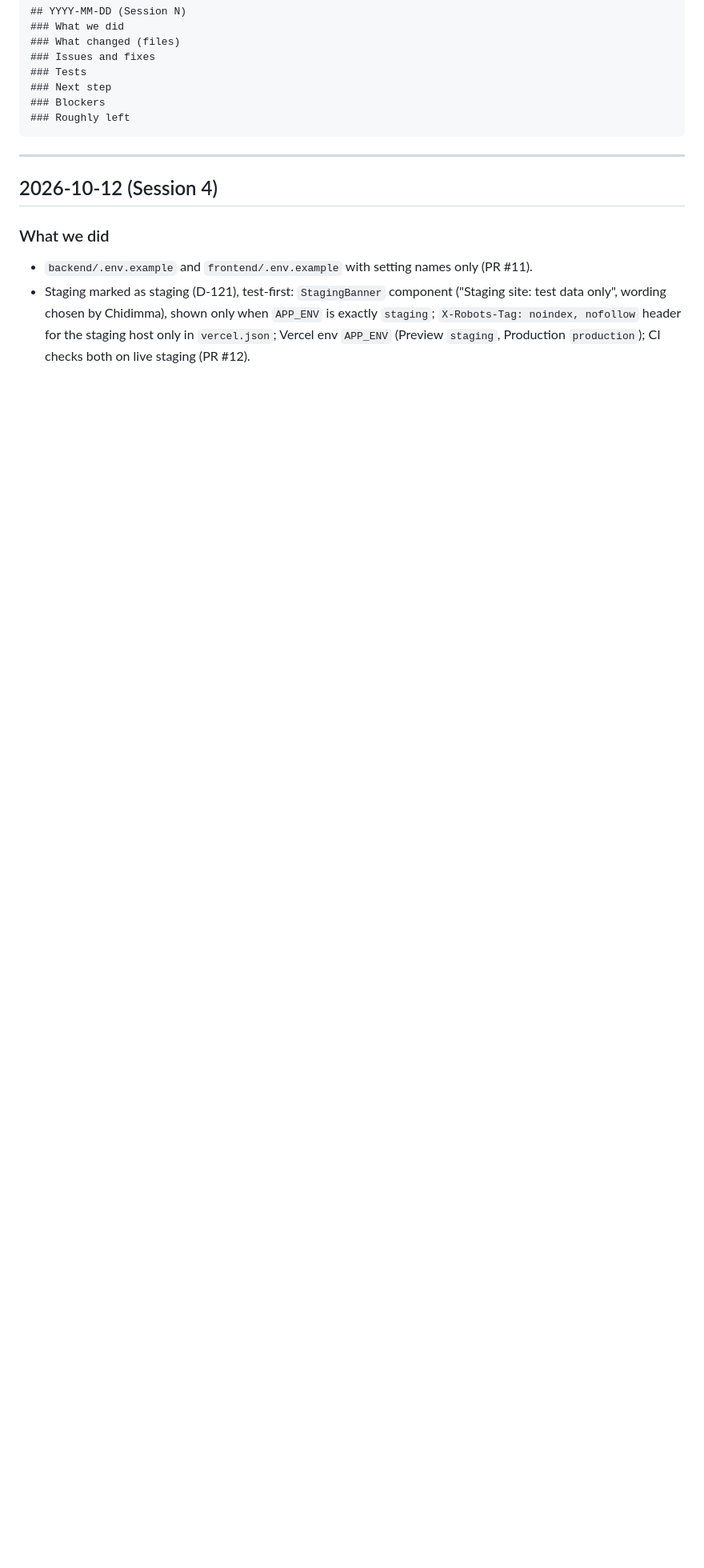
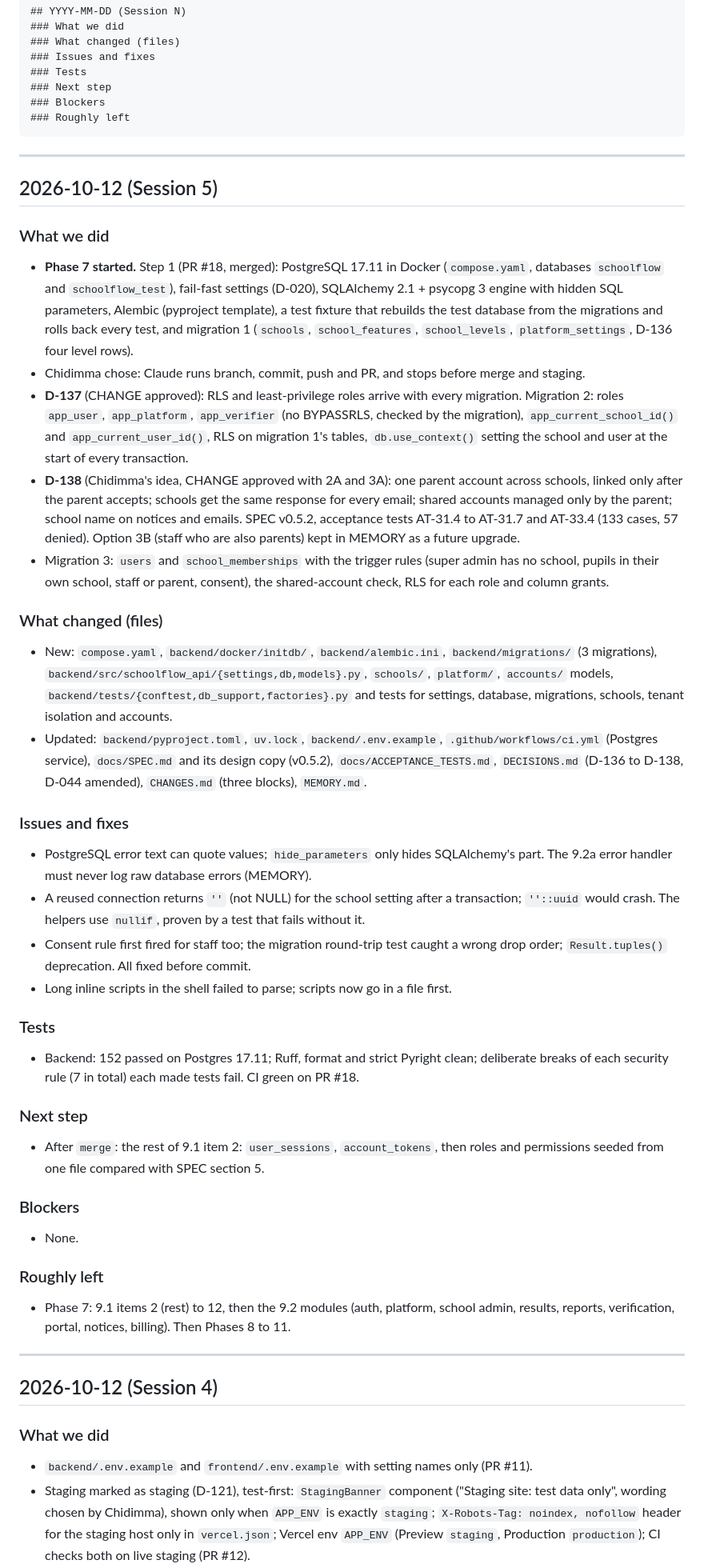
Before and after one commit to chidimmamogbo/schoolflow-result-portal, a Markdown page: LOG.md, the part around the change. Shown at 80% size. Drawn GitHub-style; blank space fills up the shorter version.

Commit message:
docs: Session 5 state in MEMORY and LOG
Co-Authored-By: Claude Opus 5.5 <noreply@anthropic.com>

````diff
--- a/LOG.md
+++ b/LOG.md
@@ -14,6 +14,39 @@ Entry template:
 ### Blockers
 ### Roughly left
 ```
+
+---
+
+## 2026-10-12 (Session 5)
+
+### What we did
+- **Phase 7 started.** Step 1 (PR #18, merged): PostgreSQL 17.11 in Docker (`compose.yaml`, databases `schoolflow` and `schoolflow_test`), fail-fast settings (D-020), SQLAlchemy 2.1 + psycopg 3 engine with hidden SQL parameters, Alembic (pyproject template), a test fixture that rebuilds the test database from the migrations and rolls back every test, and migration 1 (`schools`, `school_features`, `school_levels`, `platform_settings`, D-136 four level rows).
+- Chidimma chose: Claude runs branch, commit, push and PR, and stops before merge and staging.
+- **D-137** (CHANGE approved): RLS and least-privilege roles arrive with every migration. Migration 2: roles `app_user`, `app_platform`, `app_verifier` (no BYPASSRLS, checked by the migration), `app_current_school_id()` and `app_current_user_id()`, RLS on migration 1's tables, `db.use_context()` setting the school and user at the start of every transaction.
+- **D-138** (Chidimma's idea, CHANGE approved with 2A and 3A): one parent account across schools, linked only after the parent accepts; schools get the same response for every email; shared accounts managed only by the parent; school name on notices and emails. SPEC v0.5.2, acceptance tests AT-31.4 to AT-31.7 and AT-33.4 (133 cases, 57 denied). Option 3B (staff who are also parents) kept in MEMORY as a future upgrade.
+- Migration 3: `users` and `school_memberships` with the trigger rules (super admin has no school, pupils in their own school, staff or parent, consent), the shared-account check, RLS for each role and column grants.
+
+### What changed (files)
+- New: `compose.yaml`, `backend/docker/initdb/`, `backend/alembic.ini`, `backend/migrations/` (3 migrations), `backend/src/schoolflow_api/{settings,db,models}.py`, `schools/`, `platform/`, `accounts/` models, `backend/tests/{conftest,db_support,factories}.py` and tests for settings, database, migrations, schools, tenant isolation and accounts.
+- Updated: `backend/pyproject.toml`, `uv.lock`, `backend/.env.example`, `.github/workflows/ci.yml` (Postgres service), `docs/SPEC.md` and its design copy (v0.5.2), `docs/ACCEPTANCE_TESTS.md`, `DECISIONS.md` (D-136 to D-138, D-044 amended), `CHANGES.md` (three blocks), `MEMORY.md`.
+
+### Issues and fixes
+- PostgreSQL error text can quote values; `hide_parameters` only hides SQLAlchemy's part. The 9.2a error handler must never log raw database errors (MEMORY).
+- A reused connection returns `''` (not NULL) for the school setting after a transaction; `''::uuid` would crash. The helpers use `nullif`, proven by a test that fails without it.
+- Consent rule first fired for staff too; the migration round-trip test caught a wrong drop order; `Result.tuples()` deprecation. All fixed before commit.
+- Long inline scripts in the shell failed to parse; scripts now go in a file first.
+
+### Tests
+- Backend: 152 passed on Postgres 17.11; Ruff, format and strict Pyright clean; deliberate breaks of each security rule (7 in total) each made tests fail. CI green on PR #18.
+
+### Next step
+- After `merge`: the rest of 9.1 item 2: `user_sessions`, `account_tokens`, then roles and permissions seeded from one file compared with SPEC section 5.
+
+### Blockers
+- None.
+
+### Roughly left
+- Phase 7: 9.1 items 2 (rest) to 12, then the 9.2 modules (auth, platform, school admin, results, reports, verification, portal, notices, billing). Then Phases 8 to 11.
 
 ---
 
````
Also changed, not shown: MEMORY.md (+13 -8 lines).
